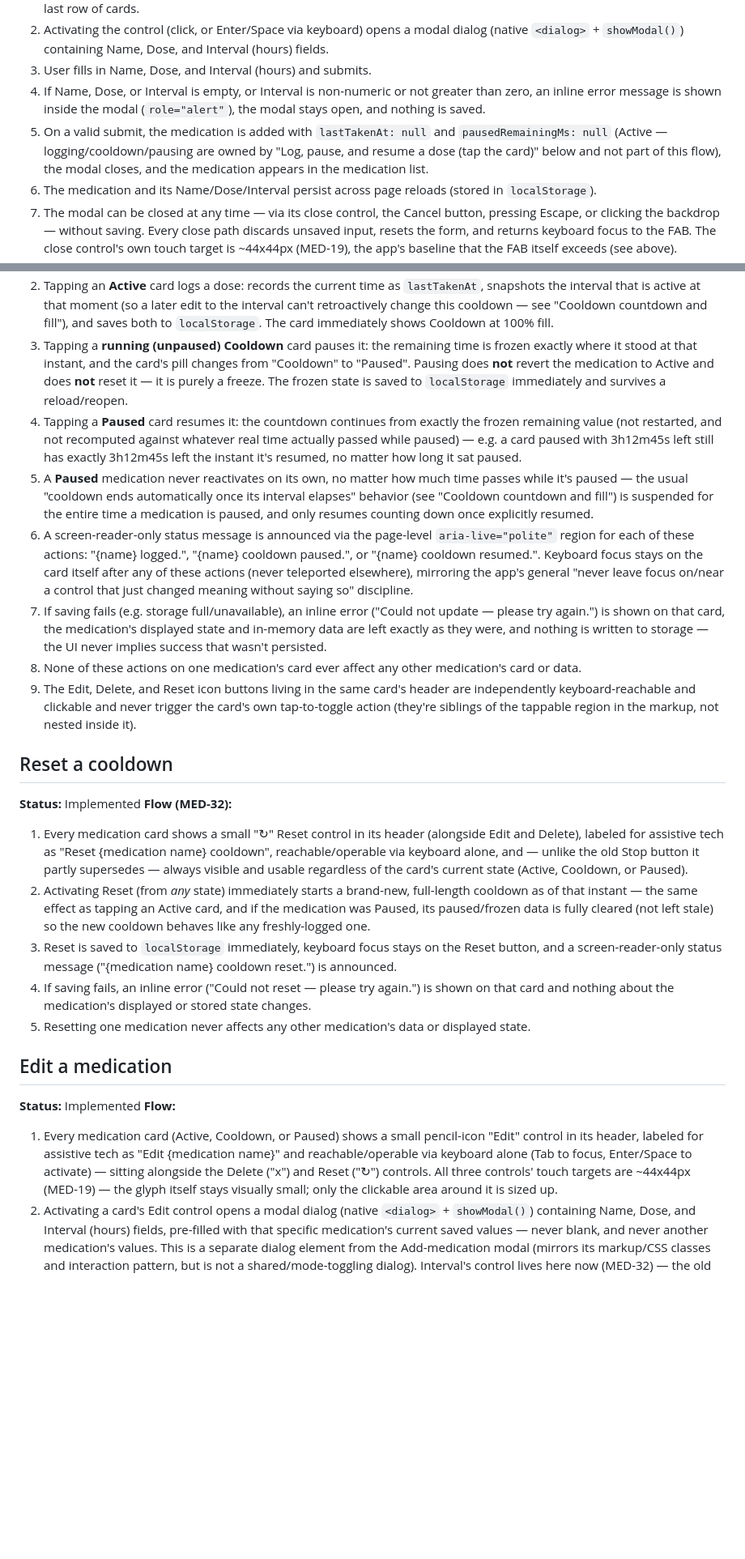
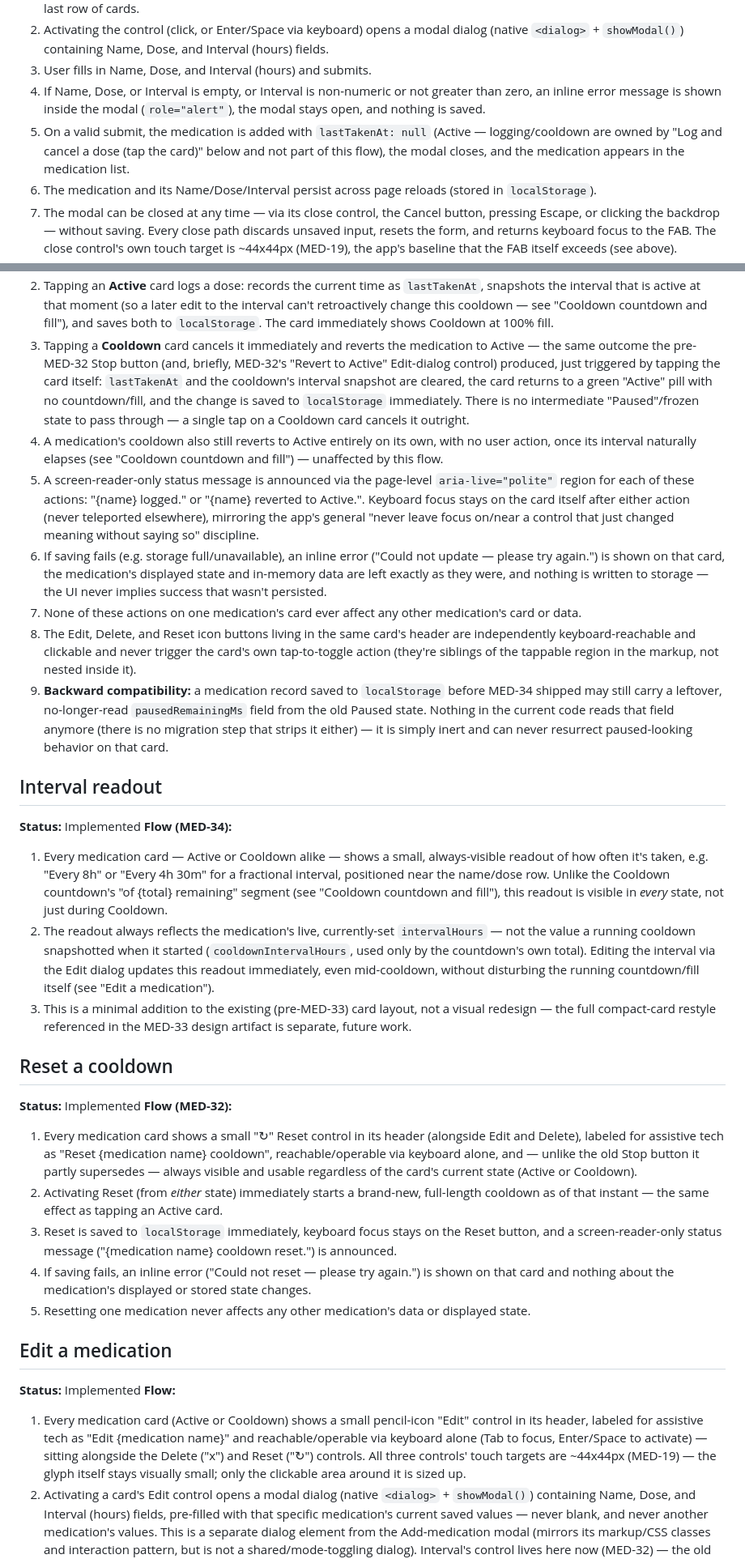
Before and after one commit to CemYz-ux/MedicationTracker, a Markdown page: user_flows.md, 2 parts joined by grey strips. Shown at 81% size. GitHub-like rendering; blank space fills up the shorter version.

```diff
--- a/user_flows.md
+++ b/user_flows.md
@@ -9,7 +9,7 @@ Living source of truth for what the site does. Update this file with every featu
 2. Activating the control (click, or Enter/Space via keyboard) opens a modal dialog (native `<dialog>` + `showModal()`) containing Name, Dose, and Interval (hours) fields.
 3. User fills in Name, Dose, and Interval (hours) and submits.
 4. If Name, Dose, or Interval is empty, or Interval is non-numeric or not greater than zero, an inline error message is shown inside the modal (`role="alert"`), the modal stays open, and nothing is saved.
-5. On a valid submit, the medication is added with `lastTakenAt: null` and `pausedRemainingMs: null` (Active — logging/cooldown/pausing are owned by "Log, pause, and resume a dose (tap the card)" below and not part of this flow), the modal closes, and the medication appears in the medication list.
+5. On a valid submit, the medication is added with `lastTakenAt: null` (Active — logging/cooldown are owned by "Log and cancel a dose (tap the card)" below and not part of this flow), the modal closes, and the medication appears in the medication list.
 6. The medication and its Name/Dose/Interval persist across page reloads (stored in `localStorage`).
 7. The modal can be closed at any time — via its close control, the Cancel button, pressing Escape, or clicking the backdrop — without saving. Every close path discards unsaved input, resets the form, and returns keyboard focus to the FAB. The close control's own touch target is ~44x44px (MED-19), the app's baseline that the FAB itself exceeds (see above).
 8. While the modal is open, Tab-based keyboard focus is contained inside it and cannot reach the page behind it.
@@ -32,17 +32,24 @@ Living source of truth for what the site does. Update this file with every featu
 2. Tapping an **Active** card logs a dose: records the current time as `lastTakenAt`, snapshots the interval that is active at that moment (so a later edit to the interval can't retroactively change this cooldown — see "Cooldown countdown and fill"), and saves both to `localStorage`. The card immediately shows Cooldown at 100% fill.
-3. Tapping a **running (unpaused) Cooldown** card pauses it: the remaining time is frozen exactly where it stood at that instant, and the card's pill changes from "Cooldown" to "Paused". Pausing does **not** revert the medication to Active and does **not** reset it — it is purely a freeze. The frozen state is saved to `localStorage` immediately and survives a reload/reopen.
-4. Tapping a **Paused** card resumes it: the countdown continues from exactly the frozen remaining value (not restarted, and not recomputed against whatever real time actually passed while paused) — e.g. a card paused with 3h12m45s left still has exactly 3h12m45s left the instant it's resumed, no matter how long it sat paused.
-5. A **Paused** medication never reactivates on its own, no matter how much time passes while it's paused — the usual "cooldown ends automatically once its interval elapses" behavior (see "Cooldown countdown and fill") is suspended for the entire time a medication is paused, and only resumes counting down once explicitly resumed.
-6. A screen-reader-only status message is announced via the page-level `aria-live="polite"` region for each of these actions: "{name} logged.", "{name} cooldown paused.", or "{name} cooldown resumed.". Keyboard focus stays on the card itself after any of these actions (never teleported elsewhere), mirroring the app's general "never leave focus on/near a control that just changed meaning without saying so" discipline.
-7. If saving fails (e.g. storage full/unavailable), an inline error ("Could not update — please try again.") is shown on that card, the medication's displayed state and in-memory data are left exactly as they were, and nothing is written to storage — the UI never implies success that wasn't persisted.
-8. None of these actions on one medication's card ever affect any other medication's card or data.
-9. The Edit, Delete, and Reset icon buttons living in the same card's header are independently keyboard-reachable and clickable and never trigger the card's own tap-to-toggle action (they're siblings of the tappable region in the markup, not nested inside it).
+3. Tapping a **Cooldown** card cancels it immediately and reverts the medication to Active — the same outcome the pre-MED-32 Stop button (and, briefly, MED-32's "Revert to Active" Edit-dialog control) produced, just triggered by tapping the card itself: `lastTakenAt` and the cooldown's interval snapshot are cleared, the card returns to a green "Active" pill with no countdown/fill, and the change is saved to `localStorage` immediately. There is no intermediate "Paused"/frozen state to pass through — a single tap on a Cooldown card cancels it outright.
+4. A medication's cooldown also still reverts to Active entirely on its own, with no user action, once its interval naturally elapses (see "Cooldown countdown and fill") — unaffected by this flow.
+5. A screen-reader-only status message is announced via the page-level `aria-live="polite"` region for each of these actions: "{name} logged." or "{name} reverted to Active.". Keyboard focus stays on the card itself after either action (never teleported elsewhere), mirroring the app's general "never leave focus on/near a control that just changed meaning without saying so" discipline.
+6. If saving fails (e.g. storage full/unavailable), an inline error ("Could not update — please try again.") is shown on that card, the medication's displayed state and in-memory data are left exactly as they were, and nothing is written to storage — the UI never implies success that wasn't persisted.
+7. None of these actions on one medication's card ever affect any other medication's card or data.
+8. The Edit, Delete, and Reset icon buttons living in the same card's header are independently keyboard-reachable and clickable and never trigger the card's own tap-to-toggle action (they're siblings of the tappable region in the markup, not nested inside it).
+9. **Backward compatibility:** a medication record saved to `localStorage` before MED-34 shipped may still carry a leftover, no-longer-read `pausedRemainingMs` field from the old Paused state. Nothing in the current code reads that field anymore (there is no migration step that strips it either) — it is simply inert and can never resurrect paused-looking behavior on that card.
+
+## Interval readout
+**Status:** Implemented
+**Flow (MED-34):**
+1. Every medication card — Active or Cooldown alike — shows a small, always-visible readout of how often it's taken, e.g. "Every 8h" or "Every 4h 30m" for a fractional interval, positioned near the name/dose row. Unlike the Cooldown countdown's "of {total} remaining" segment (see "Cooldown countdown and fill"), this readout is visible in *every* state, not just during Cooldown.
+2. The readout always reflects the medication's live, currently-set `intervalHours` — not the value a running cooldown snapshotted when it started (`cooldownIntervalHours`, used only by the countdown's own total). Editing the interval via the Edit dialog updates this readout immediately, even mid-cooldown, without disturbing the running countdown/fill itself (see "Edit a medication").
+3. This is a minimal addition to the existing (pre-MED-33) card layout, not a visual redesign — the full compact-card restyle referenced in the MED-33 design artifact is separate, future work.
 
 ## Reset a cooldown
 **Status:** Implemented
 **Flow (MED-32):**
-1. Every medication card shows a small "↻" Reset control in its header (alongside Edit and Delete), labeled for assistive tech as "Reset {medication name} cooldown", reachable/operable via keyboard alone, and — unlike the old Stop button it partly supersedes — always visible and usable regardless of the card's current state (Active, Cooldown, or Paused).
-2. Activating Reset (from *any* state) immediately starts a brand-new, full-length cooldown as of that instant — the same effect as tapping an Active card, and if the medication was Paused, its paused/frozen data is fully cleared (not left stale) so the new cooldown behaves like any freshly-logged one.
+1. Every medication card shows a small "↻" Reset control in its header (alongside Edit and Delete), labeled for assistive tech as "Reset {medication name} cooldown", reachable/operable via keyboard alone, and — unlike the old Stop button it partly supersedes — always visible and usable regardless of the card's current state (Active or Cooldown).
+2. Activating Reset (from *either* state) immediately starts a brand-new, full-length cooldown as of that instant — the same effect as tapping an Active card.
 3. Reset is saved to `localStorage` immediately, keyboard focus stays on the Reset button, and a screen-reader-only status message ("{medication name} cooldown reset.") is announced.
 4. If saving fails, an inline error ("Could not reset — please try again.") is shown on that card and nothing about the medication's displayed or stored state changes.
 5. Resetting one medication never affects any other medication's data or displayed state.
@@ -50,7 +57,7 @@ Living source of truth for what the site does. Update this file with every featu
 ## Edit a medication
 **Status:** Implemented
 **Flow:**
-1. Every medication card (Active, Cooldown, or Paused) shows a small pencil-icon "Edit" control in its header, labeled for assistive tech as "Edit {medication name}" and reachable/operable via keyboard alone (Tab to focus, Enter/Space to activate) — sitting alongside the Delete ("x") and Reset ("↻") controls. All three controls' touch targets are ~44x44px (MED-19) — the glyph itself stays visually small; only the clickable area around it is sized up.
+1. Every medication card (Active or Cooldown) shows a small pencil-icon "Edit" control in its header, labeled for assistive tech as "Edit {medication name}" and reachable/operable via keyboard alone (Tab to focus, Enter/Space to activate) — sitting alongside the Delete ("x") and Reset ("↻") controls. All three controls' touch targets are ~44x44px (MED-19) — the glyph itself stays visually small; only the clickable area around it is sized up.
 2. Activating a card's Edit control opens a modal dialog (native `<dialog>` + `showModal()`) containing Name, Dose, and Interval (hours) fields, pre-filled with that specific medication's current saved values — never blank, and never another medication's values. This is a separate dialog element from the Add-medication modal (mirrors its markup/CSS classes and interaction pattern, but is not a shared/mode-toggling dialog). Interval's control lives here now (MED-32) — the old per-card inline Interval input is gone.
 3. User changes Name, Dose, and/or Interval, and submits.
 4. If Name or Dose is empty, or Interval is non-numeric or not greater than zero, an inline error message is shown inside the modal (`role="alert"`), the modal stays open, and nothing at all is saved (not even the fields that *were* valid) — mirroring the Add-medication modal's own validation.
```
Also changed, not shown: other parts of user_flows.md (+16 -16 lines).
